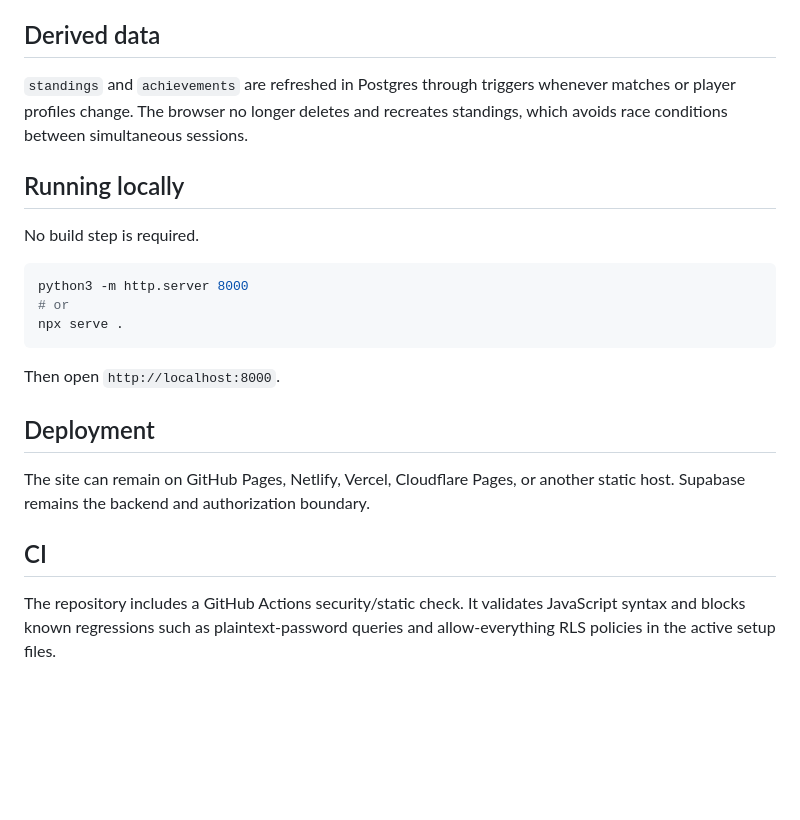
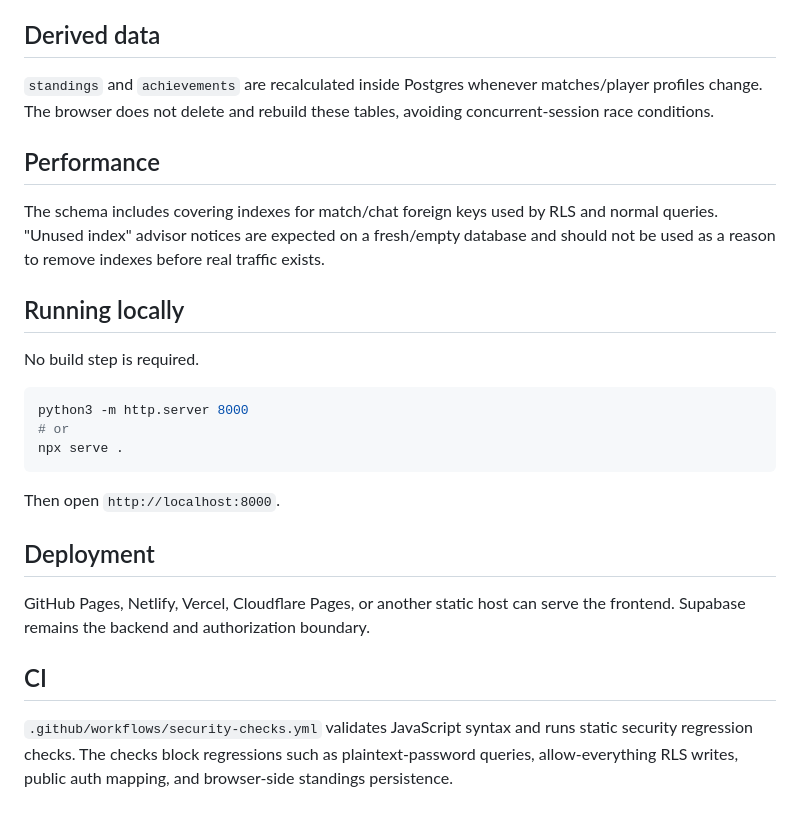
Before and after one commit to waylysyn-hub/efootball-friends-league, a Markdown page: SETUP.md, the part around one of its changes. Rendered like a GitHub page; blank space fills up the shorter version.

```diff
--- a/SETUP.md
+++ b/SETUP.md
@@ -67,9 +68,11 @@ server secret in this repository.
 
 ## Derived data
 
-`standings` and `achievements` are refreshed in Postgres through triggers whenever
-matches or player profiles change. The browser no longer deletes and recreates standings,
-which avoids race conditions between simultaneous sessions.
+`standings` and `achievements` are recalculated inside Postgres whenever matches/player profiles change. The browser does not delete and rebuild these tables, avoiding concurrent-session race conditions.
+
+## Performance
+
+The schema includes covering indexes for match/chat foreign keys used by RLS and normal queries. "Unused index" advisor notices are expected on a fresh/empty database and should not be used as a reason to remove indexes before real traffic exists.
 
 ## Running locally
 
@@ -85,11 +88,8 @@ Then open `http://localhost:8000`.
 
 ## Deployment
 
-The site can remain on GitHub Pages, Netlify, Vercel, Cloudflare Pages, or another static
-host. Supabase remains the backend and authorization boundary.
+GitHub Pages, Netlify, Vercel, Cloudflare Pages, or another static host can serve the frontend. Supabase remains the backend and authorization boundary.
 
 ## CI
 
-The repository includes a GitHub Actions security/static check. It validates JavaScript
-syntax and blocks known regressions such as plaintext-password queries and allow-everything
-RLS policies in the active setup files.
+`.github/workflows/security-checks.yml` validates JavaScript syntax and runs static security regression checks. The checks block regressions such as plaintext-password queries, allow-everything RLS writes, public auth mapping, and browser-side standings persistence.
```
Also changed, not shown: other parts of SETUP.md (+43 -42 lines).
